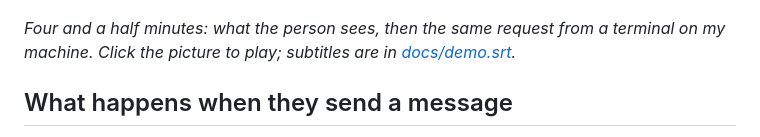
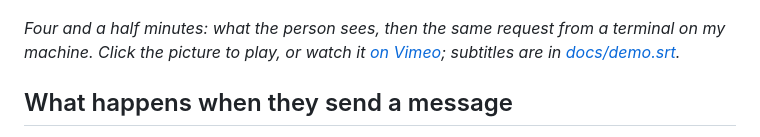
Before and after one commit to Abhyuday98/greenroom, a Markdown page: README.md, the part around the change. Drawn GitHub-style.

Commit message:
README: Vimeo link for the demo

```diff
--- a/README.md
+++ b/README.md
@@ -10,7 +10,7 @@ The story of building it, with the measurements and the two times the model got
 
 [![Four and a half minutes: what they see, then what happens underneath. Click to play.](docs/demo-poster.jpg)](docs/demo.mp4)
 
-*Four and a half minutes: what the person sees, then the same request from a terminal on my machine. Click the picture to play; subtitles are in [docs/demo.srt](docs/demo.srt).*
+*Four and a half minutes: what the person sees, then the same request from a terminal on my machine. Click the picture to play, or watch it [on Vimeo](https://vimeo.com/1229824513); subtitles are in [docs/demo.srt](docs/demo.srt).*
 
 ## What happens when they send a message
 
```
